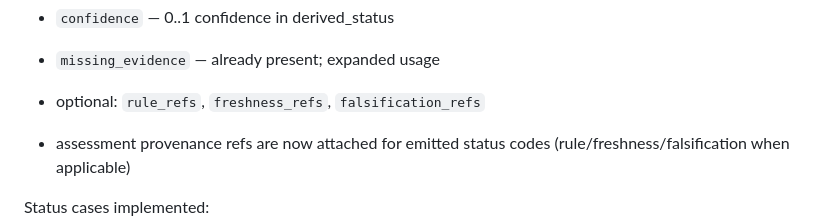
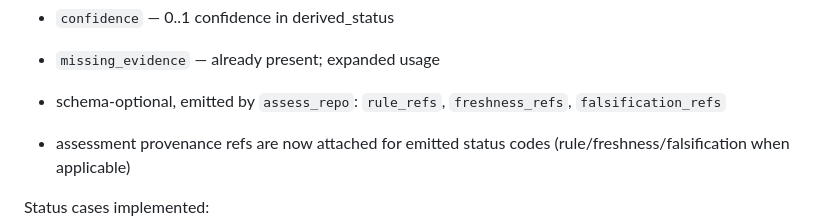
Before and after one commit to heimgewebe/steuerboard, a Markdown page: docs/roadmap.md, the part around the change. GitHub-like rendering.

Commit message:
docs: clarify assessment provenance field emission

```diff
--- a/docs/roadmap.md
+++ b/docs/roadmap.md
@@ -97,7 +97,7 @@ python -m steuerboard assess repo <path> --json
 - `skip_reasons` — normalised reason codes why action is blocked or deferred
 - `confidence` — 0..1 confidence in derived_status
 - `missing_evidence` — already present; expanded usage
-- optional: `rule_refs`, `freshness_refs`, `falsification_refs`
+- schema-optional, emitted by `assess_repo`: `rule_refs`, `freshness_refs`, `falsification_refs`
 - assessment provenance refs are now attached for emitted status codes (rule/freshness/falsification when applicable)
 
 Status cases implemented:
```
